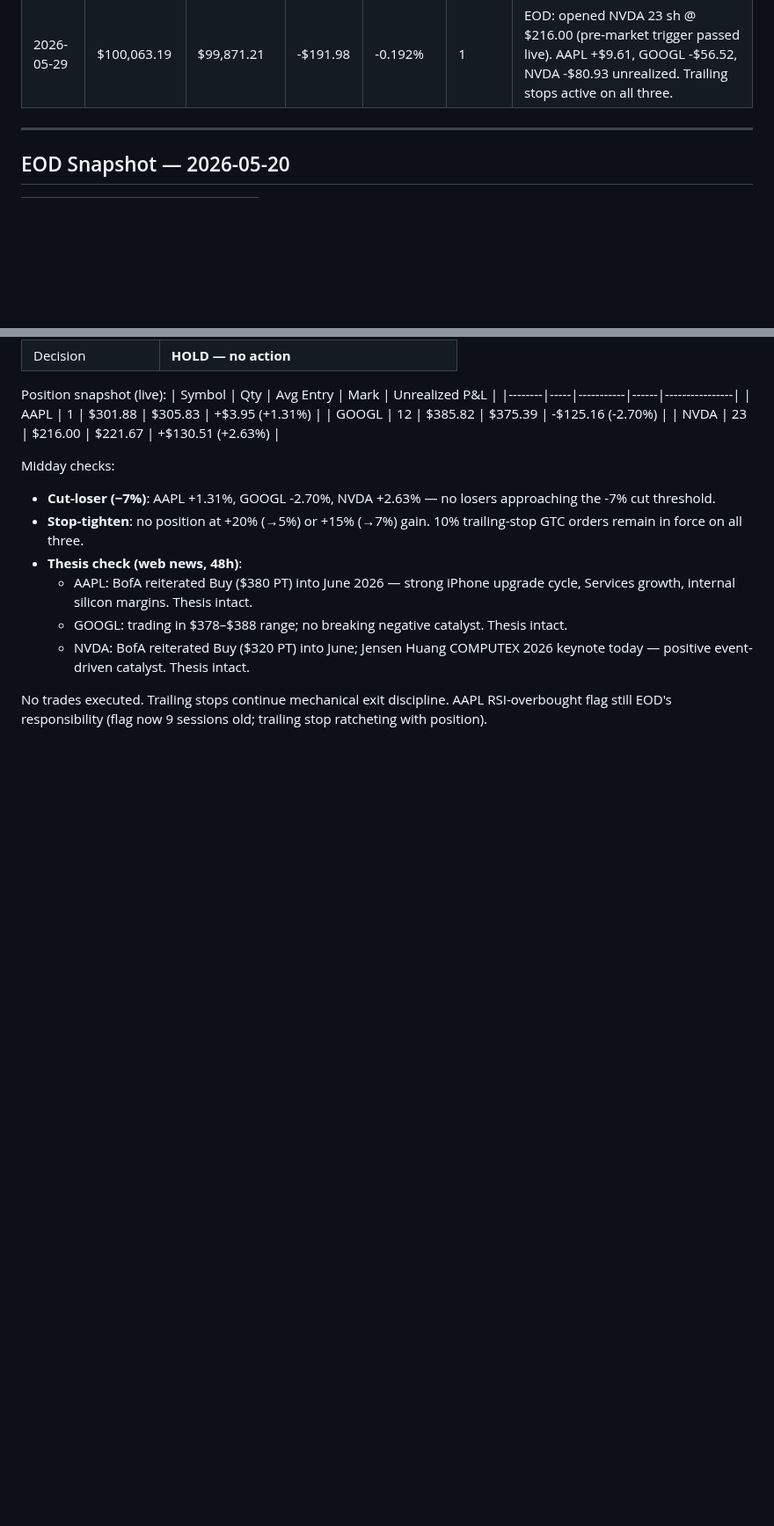
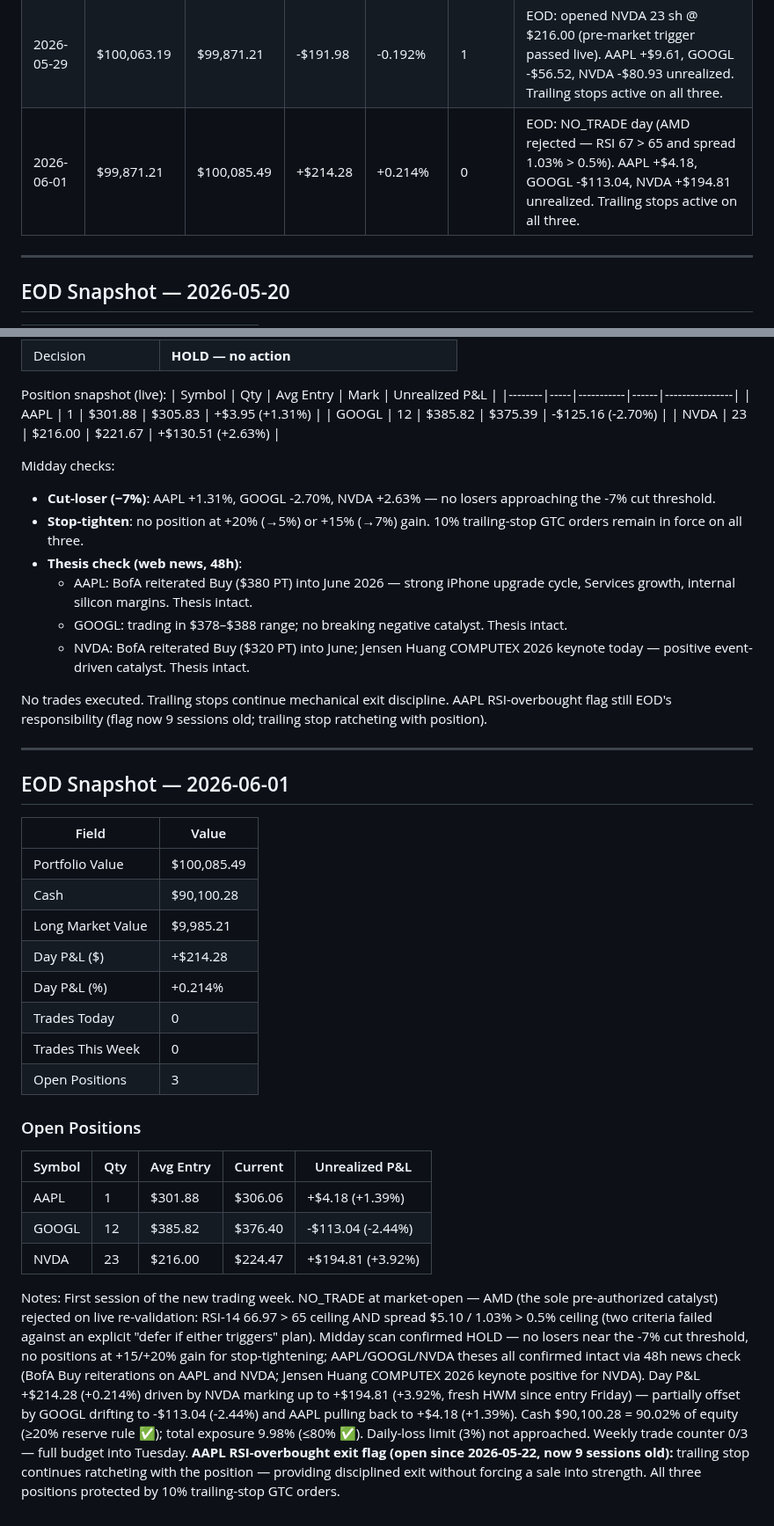
Before and after one commit to 101Larz/trading-bot, a Markdown page: memory/performance.md, 2 parts joined by grey strips. Shown at 88% size. Rendered like a GitHub page; blank space fills up the shorter version.

Commit message:
EOD snapshot 2026-06-01 (#35)
Co-authored-by: Claude <noreply@anthropic.com>

```diff
--- a/memory/performance.md
+++ b/memory/performance.md
@@ -39,6 +39,7 @@ Updated after every end-of-day routine. Agent writes new entries; do not manuall
 | 2026-05-27 | $100,035.52 | $100,056.98 | +$21.46 | +0.021% | 0 | EOD: NO_TRADE day (NVDA rejected at market-open — live ask $211.70 < MA20 $214.66). AAPL +$8.62, GOOGL +$48.36 unrealized. Trailing stops active. |
 | 2026-05-28 | $100,056.98 | $100,063.19 | +$6.21 | +0.0062% | 0 | EOD: NO_TRADE day (pre-market screen returned zero passes; AMD RSI 67 > 65 ceiling). AAPL +$10.27, GOOGL +$52.92 unrealized. Trailing stops active. |
 | 2026-05-29 | $100,063.19 | $99,871.21 | -$191.98 | -0.192% | 1 | EOD: opened NVDA 23 sh @ $216.00 (pre-market trigger passed live). AAPL +$9.61, GOOGL -$56.52, NVDA -$80.93 unrealized. Trailing stops active on all three. |
+| 2026-06-01 | $99,871.21 | $100,085.49 | +$214.28 | +0.214% | 0 | EOD: NO_TRADE day (AMD rejected — RSI 67 > 65 and spread 1.03% > 0.5%). AAPL +$4.18, GOOGL -$113.04, NVDA +$194.81 unrealized. Trailing stops active on all three. |
 
 ---
 
@@ -621,3 +622,28 @@ Midday checks:
   - NVDA: BofA reiterated Buy ($320 PT) into June; Jensen Huang COMPUTEX 2026 keynote today — positive event-driven catalyst. Thesis intact.
 
 No trades executed. Trailing stops continue mechanical exit discipline. AAPL RSI-overbought flag still EOD's responsibility (flag now 9 sessions old; trailing stop ratcheting with position).
+
+---
+
+## EOD Snapshot — 2026-06-01
+
+| Field | Value |
+|-------|-------|
+| Portfolio Value | $100,085.49 |
+| Cash | $90,100.28 |
+| Long Market Value | $9,985.21 |
+| Day P&L ($) | +$214.28 |
+| Day P&L (%) | +0.214% |
+| Trades Today | 0 |
+| Trades This Week | 0 |
+| Open Positions | 3 |
+
+### Open Positions
+
+| Symbol | Qty | Avg Entry | Current | Unrealized P&L |
+|--------|-----|-----------|---------|----------------|
+| AAPL | 1 | $301.88 | $306.06 | +$4.18 (+1.39%) |
+| GOOGL | 12 | $385.82 | $376.40 | -$113.04 (-2.44%) |
+| NVDA | 23 | $216.00 | $224.47 | +$194.81 (+3.92%) |
+
+Notes: First session of the new trading week. NO_TRADE at market-open — AMD (the sole pre-authorized catalyst) rejected on live re-validation: RSI-14 66.97 > 65 ceiling AND spread $5.10 / 1.03% > 0.5% ceiling (two criteria failed against an explicit "defer if either triggers" plan). Midday scan confirmed HOLD — no losers near the -7% cut threshold, no positions at +15/+20% gain for stop-tightening; AAPL/GOOGL/NVDA theses all confirmed intact via 48h news check (BofA Buy reiterations on AAPL and NVDA; Jensen Huang COMPUTEX 2026 keynote positive for NVDA). Day P&L +$214.28 (+0.214%) driven by NVDA marking up to +$194.81 (+3.92%, fresh HWM since entry Friday) — partially offset by GOOGL drifting to -$113.04 (-2.44%) and AAPL pulling back to +$4.18 (+1.39%). Cash $90,100.28 = 90.02% of equity (≥20% reserve rule ✅); total exposure 9.98% (≤80% ✅). Daily-loss limit (3%) not approached. Weekly trade counter 0/3 — full budget into Tuesday. **AAPL RSI-overbought exit flag (open since 2026-05-22, now 9 sessions old):** trailing stop continues ratcheting with the position — providing disciplined exit without forcing a sale into strength. All three positions protected by 10% trailing-stop GTC orders.
```
